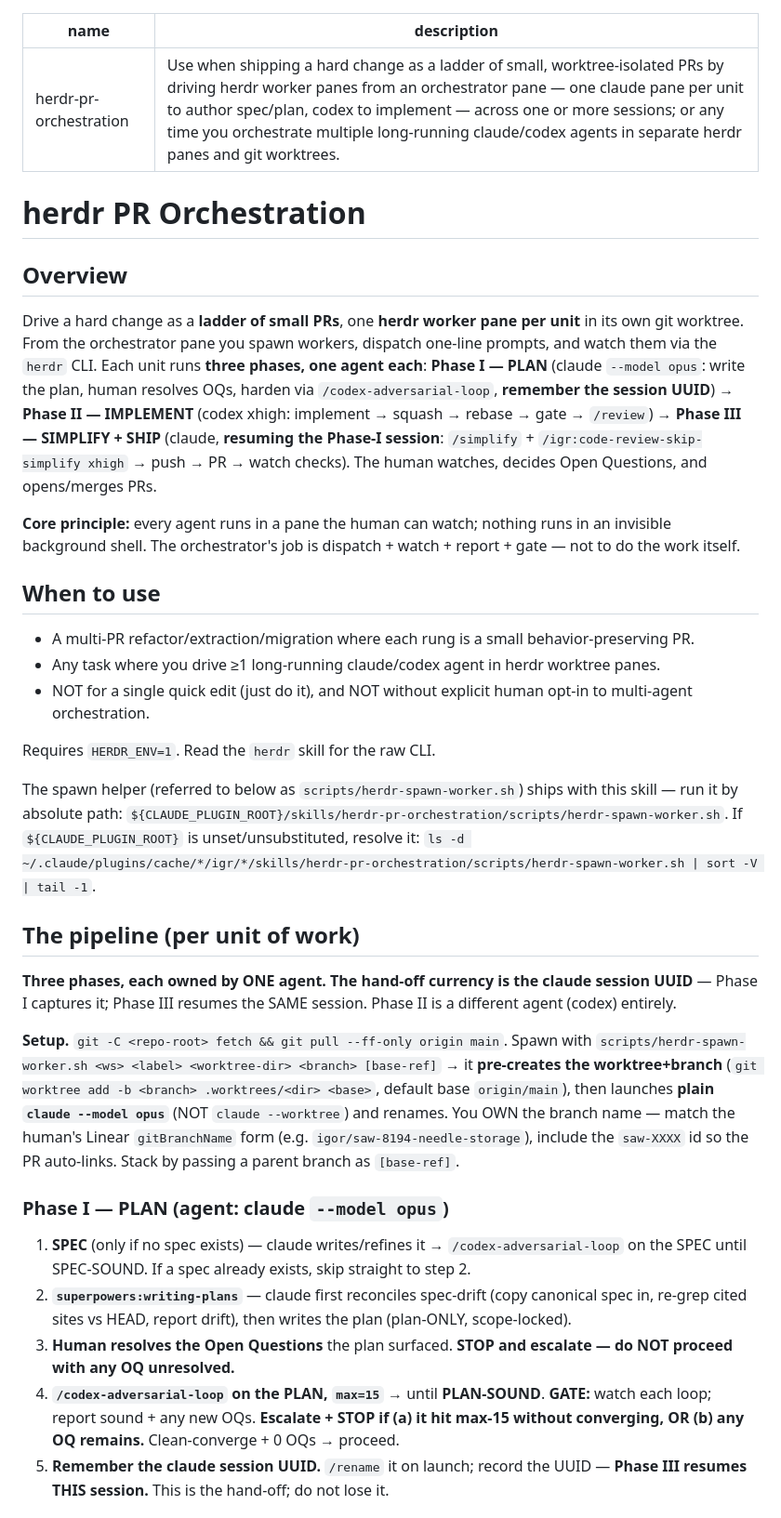
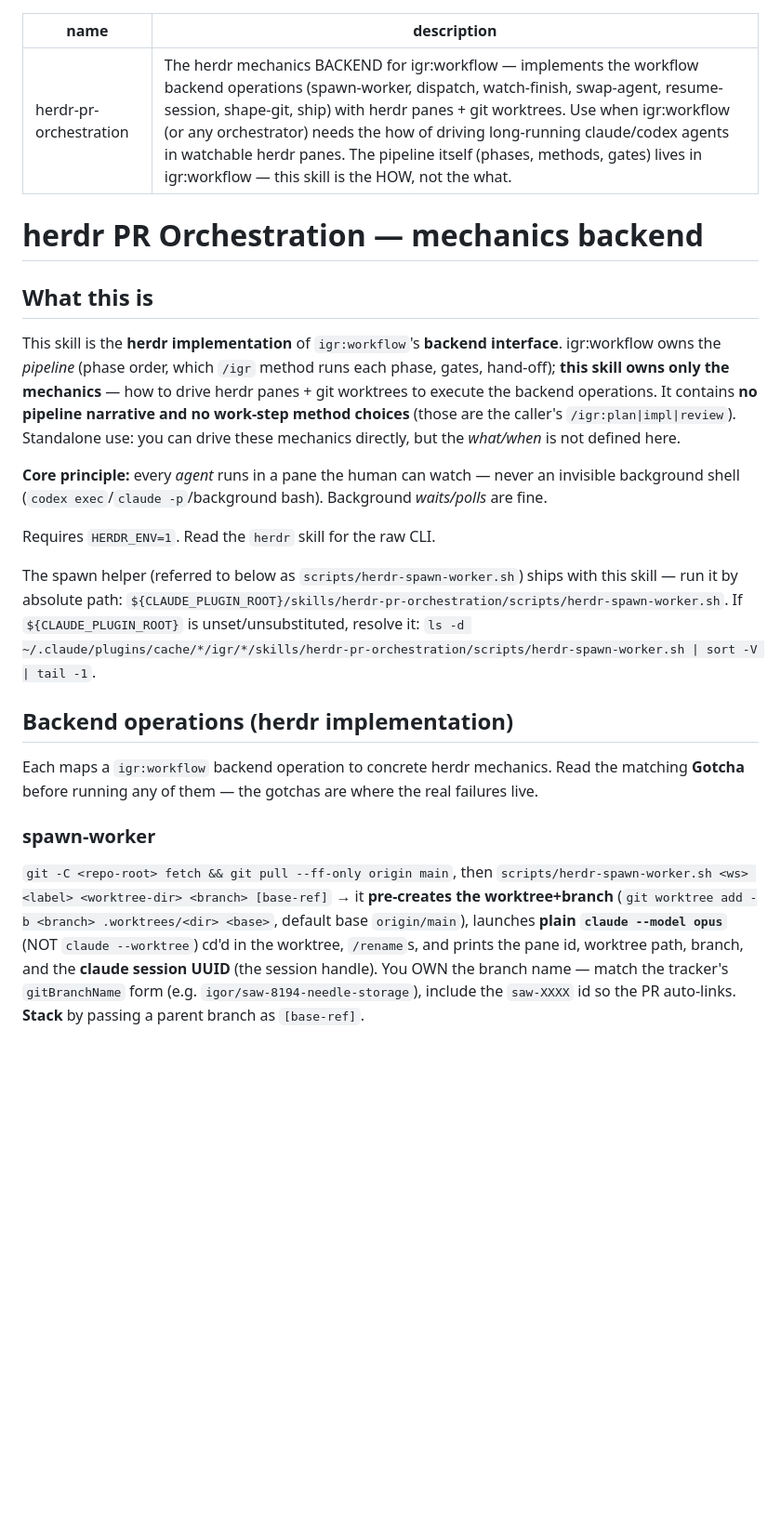
Before and after one commit to ig-ra/jigs, a Markdown page: skills/herdr-pr-orchestration/SKILL.md, the part around one of its changes. Shown at 93% size. Rendered like a GitHub page; blank space fills up the shorter version.

```diff
--- a/skills/herdr-pr-orchestration/SKILL.md
+++ b/skills/herdr-pr-orchestration/SKILL.md
@@ -1,36 +1,37 @@
 ---
 name: herdr-pr-orchestration
-description: Use when shipping a hard change as a ladder of small, worktree-isolated PRs by driving herdr worker panes from an orchestrator pane — one claude pane per unit to author spec/plan, codex to implement — across one or more sessions; or any time you orchestrate multiple long-running claude/codex agents in separate herdr panes and git worktrees.
+description: The herdr mechanics BACKEND for igr:workflow — implements the workflow backend operations (spawn-worker, dispatch, watch-finish, swap-agent, resume-session, shape-git, ship) with herdr panes + git worktrees. Use when igr:workflow (or any orchestrator) needs the how of driving long-running claude/codex agents in watchable herdr panes. The pipeline itself (phases, methods, gates) lives in igr:workflow — this skill is the HOW, not the what.
 ---
 
-# herdr PR Orchestration
+# herdr PR Orchestration — mechanics backend
 
-## Overview
-Drive a hard change as a **ladder of small PRs**, one **herdr worker pane per unit** in its own git worktree.
-From the orchestrator pane you spawn workers, dispatch one-line prompts, and watch them via the `herdr` CLI.
-Each unit runs **three phases, one agent each**: **Phase I — PLAN** (claude `--model opus`: write the plan, human resolves OQs, harden via `/codex-adversarial-loop`, **remember the session UUID**) → **Phase II — IMPLEMENT** (codex xhigh: implement → squash → rebase → gate → `/review`) → **Phase III — SIMPLIFY + SHIP** (claude, **resuming the Phase-I session**: `/simplify` + `/igr:code-review-skip-simplify xhigh` → push → PR → watch checks). The human watches, decides Open Questions, and opens/merges PRs.
+## What this is
 
-**Core principle:** every agent runs in a pane the human can watch; nothing runs in an invisible background
-shell. The orchestrator's job is dispatch + watch + report + gate — not to do the work itself.
+This skill is the **herdr implementation** of `igr:workflow`'s **backend interface**. igr:workflow owns
+the *pipeline* (phase order, which `/igr` method runs each phase, gates, hand-off); **this skill owns
+only the mechanics** — how to drive herdr panes + git worktrees to execute the backend operations.
+It contains **no pipeline narrative and no work-step method choices** (those are the caller's
+`/igr:plan|impl|review`). Standalone use: you can drive these mechanics directly, but the *what/when*
+is not defined here.
 
-## When to use
-- A multi-PR refactor/extraction/migration where each rung is a small behavior-preserving PR.
-- Any task where you drive ≥1 long-running claude/codex agent in herdr worktree panes.
-- NOT for a single quick edit (just do it), and NOT without explicit human opt-in to multi-agent orchestration.
+**Core principle:** every *agent* runs in a pane the human can watch — never an invisible background
+shell (`codex exec`/`claude -p`/background bash). Background *waits/polls* are fine.
 
 Requires `HERDR_ENV=1`. Read the `herdr` skill for the raw CLI.
 
 The spawn helper (referred to below as `scripts/herdr-spawn-worker.sh`) ships with this skill — run it by absolute path: `${CLAUDE_PLUGIN_ROOT}/skills/herdr-pr-orchestration/scripts/herdr-spawn-worker.sh`. If `${CLAUDE_PLUGIN_ROOT}` is unset/unsubstituted, resolve it: `ls -d ~/.claude/plugins/cache/*/igr/*/skills/herdr-pr-orchestration/scripts/herdr-spawn-worker.sh | sort -V | tail -1`.
 
-## The pipeline (per unit of work)
-**Three phases, each owned by ONE agent. The hand-off currency is the claude session UUID** — Phase I captures it; Phase III resumes the SAME session. Phase II is a different agent (codex) entirely.
+## Backend operations (herdr implementation)
 
-**Setup.** `git -C <repo-root> fetch && git pull --ff-only origin main`. Spawn with `scripts/herdr-spawn-worker.sh <ws> <label> <worktree-dir> <branch> [base-ref]` → it **pre-creates the worktree+branch** (`git worktree add -b <branch> .worktrees/<dir> <base>`, default base `origin/main`), then launches **plain `claude --model opus`** (NOT `claude --worktree`) and renames. You OWN the branch name — match the human's Linear `gitBranchName` form (e.g. `igor/saw-8194-needle-storage`), include the `saw-XXXX` id so the PR auto-links. Stack by passing a parent branch as `[base-ref]`.
+Each maps a `igr:workflow` backend operation to concrete herdr mechanics. Read the matching **Gotcha**
+before running any of them — the gotchas are where the real failures live.
 
-### Phase I — PLAN  (agent: **claude `--model opus`**)
-1. **SPEC** (only if no spec exists) — claude writes/refines it → `/codex-adversarial-loop` on the SPEC until SPEC-SOUND. If a spec already exists, skip straight to step 2.
-2. **`superpowers:writing-plans`** — claude first reconciles spec-drift (copy canonical spec in, re-grep cited sites vs HEAD, report drift), then writes the plan (plan-ONLY, scope-locked).
-3. **Human resolves the Open Questions** the plan surfaced. **STOP and escalate — do NOT proceed with any OQ unresolved.**
-4. **`/codex-adversarial-loop` on the PLAN, `max=15`** → until **PLAN-SOUND**. **GATE:** watch each loop; report sound + any new OQs. **Escalate + STOP if (a) it hit max-15 without converging, OR (b) any OQ remains.** Clean-converge + 0 OQs → proceed.
-5. **Remember the claude session UUID.** `/rename` it on launch; record the UUID — **Phase III resumes THIS session.** This is the hand-off; do not lose it.
+### spawn-worker
+`git -C <repo-root> fetch && git pull --ff-only origin main`, then
+`scripts/herdr-spawn-worker.sh <ws> <label> <worktree-dir> <branch> [base-ref]` → it **pre-creates the
+worktree+branch** (`git worktree add -b <branch> .worktrees/<dir> <base>`, default base `origin/main`),
+launches **plain `claude --model opus`** (NOT `claude --worktree`) cd'd in the worktree, `/rename`s,
+and prints the pane id, worktree path, branch, and the **claude session UUID** (the session handle).
+You OWN the branch name — match the tracker's `gitBranchName` form (e.g. `igor/saw-8194-needle-storage`),
+include the `saw-XXXX` id so the PR auto-links. **Stack** by passing a parent branch as `[base-ref]`.
 
```
Also changed, not shown: other parts of skills/herdr-pr-orchestration/SKILL.md (+44 -21 lines), skills/workflow/SKILL.md (+74 -73 lines).
